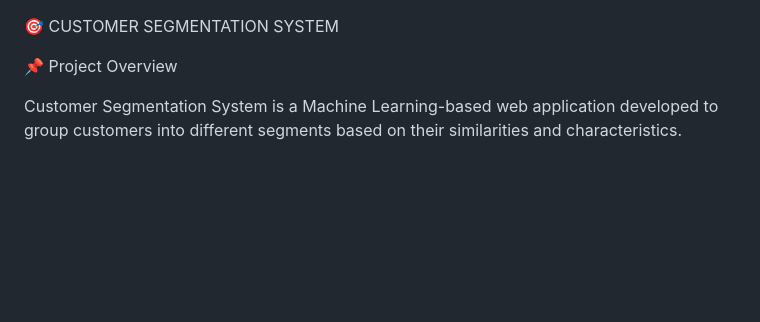
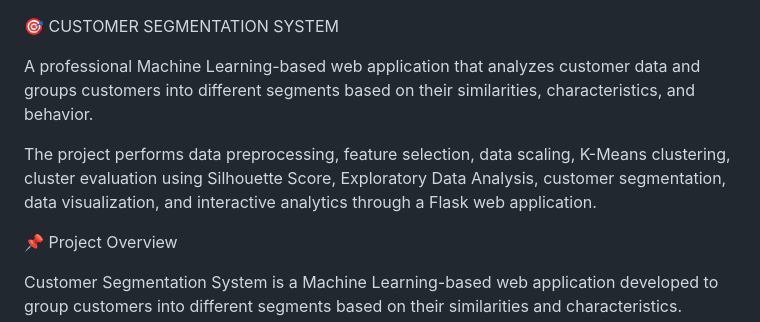
Before and after one commit to Anuradha241006/Customer-Segmentation-System, a Markdown page: README.md, the part around the change. Drawn GitHub-style; blank space fills up the shorter version.

Commit message:
Revise README for clarity and project details
Updated README to enhance project overview and details.

```diff
--- a/README.md
+++ b/README.md
@@ -1,4 +1,8 @@
 🎯 CUSTOMER SEGMENTATION SYSTEM
+
+A professional Machine Learning-based web application that analyzes customer data and groups customers into different segments based on their similarities, characteristics, and behavior.
+
+The project performs data preprocessing, feature selection, data scaling, K-Means clustering, cluster evaluation using Silhouette Score, Exploratory Data Analysis, customer segmentation, data visualization, and interactive analytics through a Flask web application.
 
 📌 Project Overview
 
```
